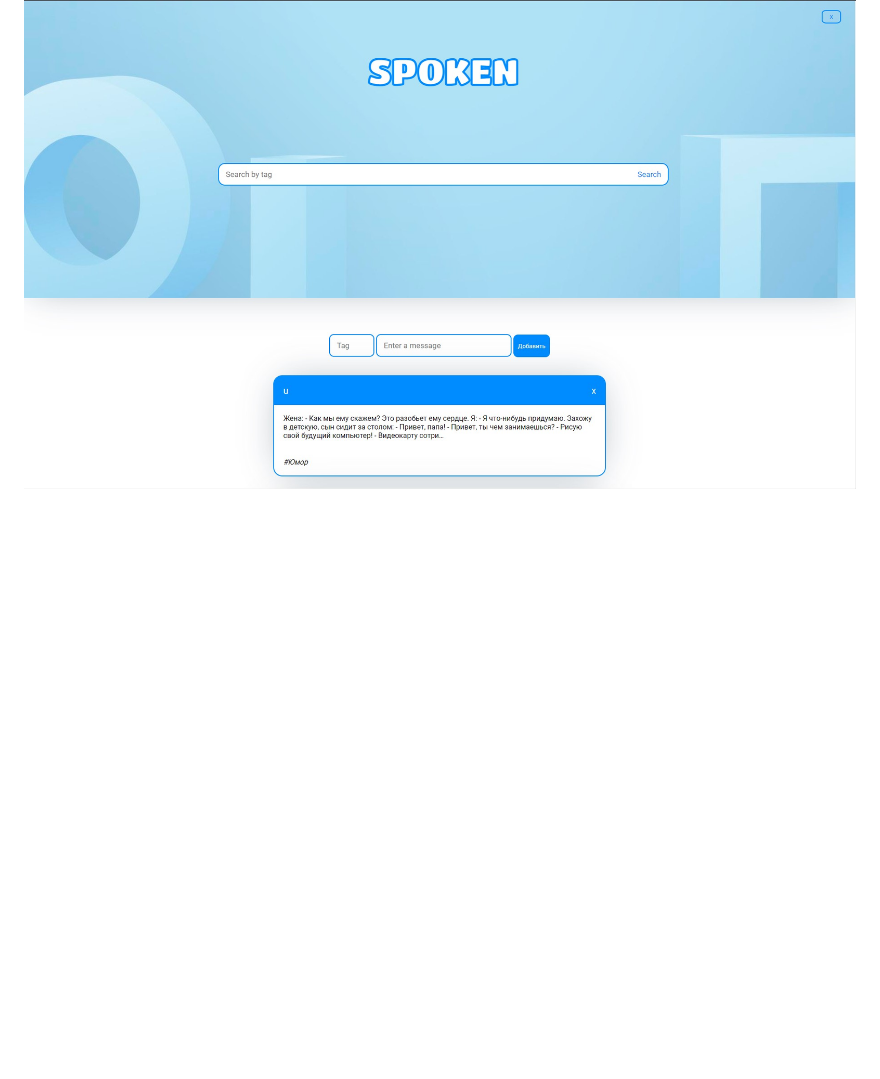
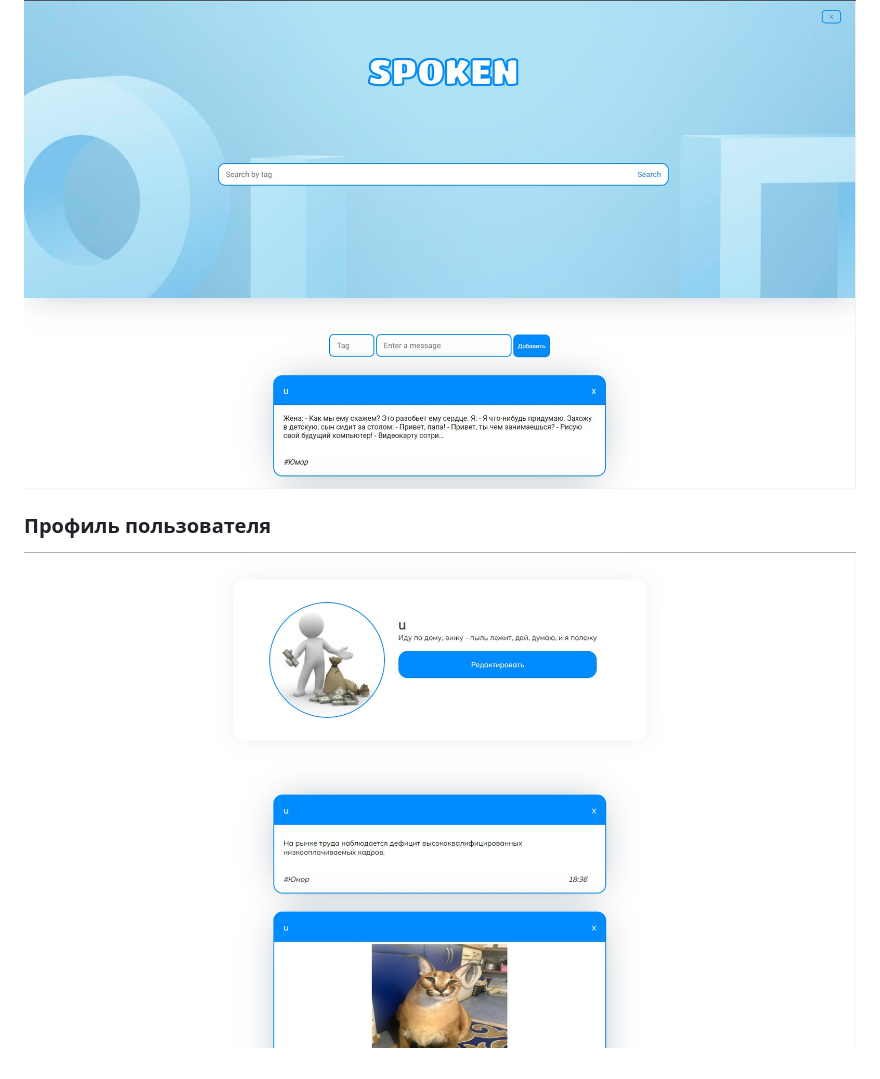
Before and after one commit to Degtyarev02/SPOKEN_APP, a Markdown page: README.MD, the part around the change. Rendered like a GitHub page; pictures changed too: img/profile_page.jpg (added); blank space fills up the shorter version.

```diff
--- a/README.MD
+++ b/README.MD
@@ -30,3 +30,8 @@
 ### Основная страницы
 
 ![img](img/main_page.jpg)
+
+
+### Профиль пользователя
+
+![img](img/profile_page.jpg)
```
